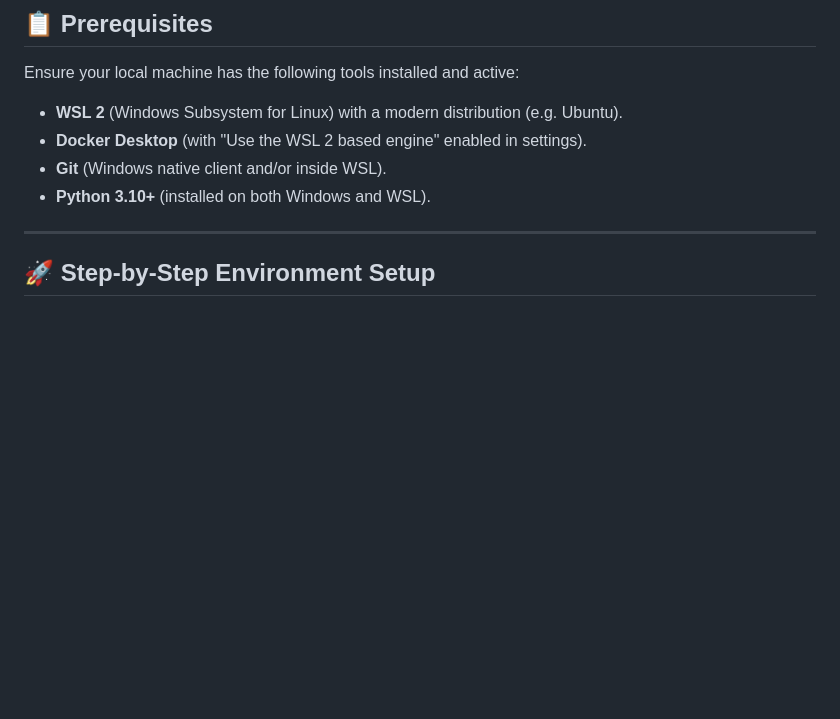
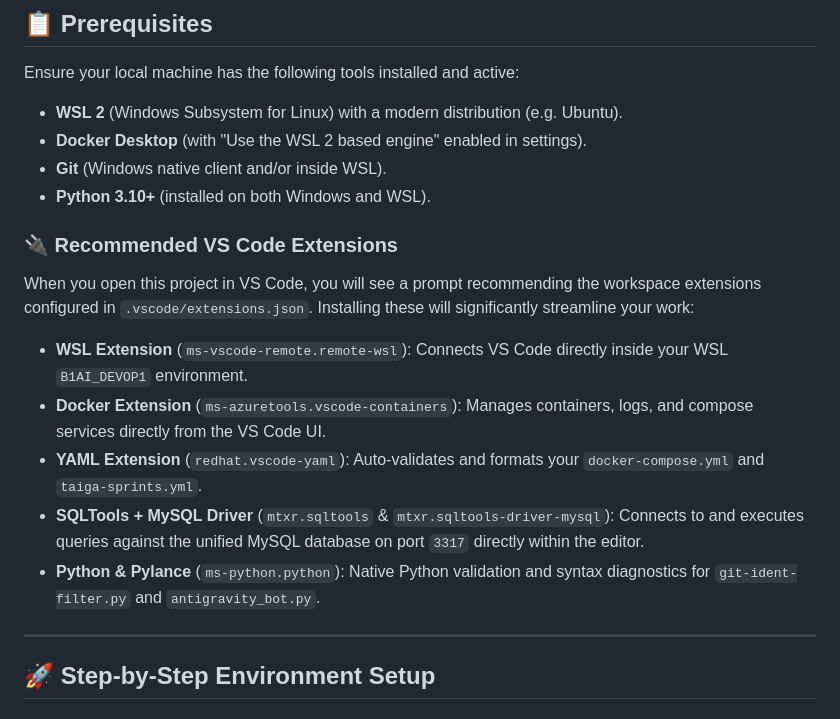
Before and after one commit to lanfr144/DEVOP1, a Markdown page: docs/COLLEAGUE_COOKBOOK.md, the part around the change. GitHub-like rendering; blank space fills up the shorter version.

Commit message:
TG-206: Add recommended VS Code extensions config and document in colleague cookbook

```diff
--- a/docs/COLLEAGUE_COOKBOOK.md
+++ b/docs/COLLEAGUE_COOKBOOK.md
@@ -13,7 +13,16 @@ Ensure your local machine has the following tools installed and active:
 * **Git** (Windows native client and/or inside WSL).
 * **Python 3.10+** (installed on both Windows and WSL).
 
+### 🔌 Recommended VS Code Extensions
+When you open this project in VS Code, you will see a prompt recommending the workspace extensions configured in `.vscode/extensions.json`. Installing these will significantly streamline your work:
+* **WSL Extension** (`ms-vscode-remote.remote-wsl`): Connects VS Code directly inside your WSL `B1AI_DEVOP1` environment.
+* **Docker Extension** (`ms-azuretools.vscode-containers`): Manages containers, logs, and compose services directly from the VS Code UI.
+* **YAML Extension** (`redhat.vscode-yaml`): Auto-validates and formats your `docker-compose.yml` and `taiga-sprints.yml`.
+* **SQLTools + MySQL Driver** (`mtxr.sqltools` & `mtxr.sqltools-driver-mysql`): Connects to and executes queries against the unified MySQL database on port `3317` directly within the editor.
+* **Python & Pylance** (`ms-python.python`): Native Python validation and syntax diagnostics for `git-ident-filter.py` and `antigravity_bot.py`.
+
 ---
+
 
 ## 🚀 Step-by-Step Environment Setup
 
```
